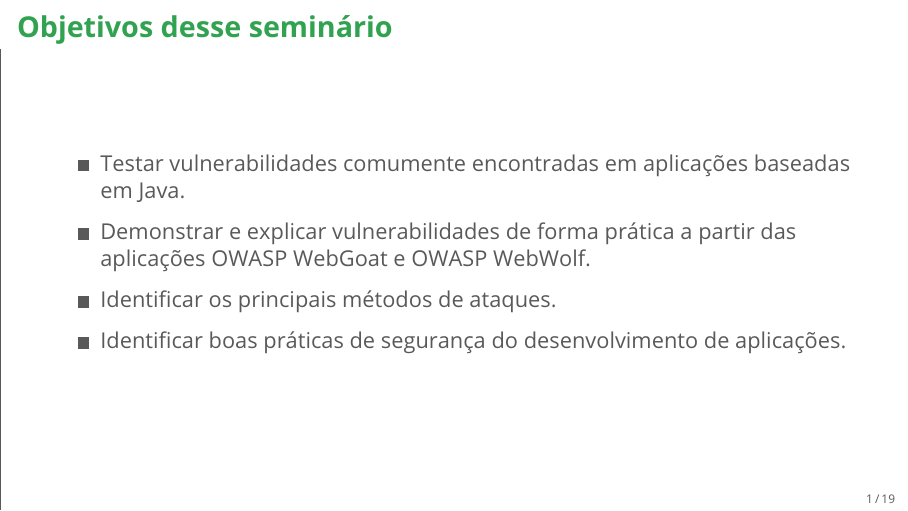
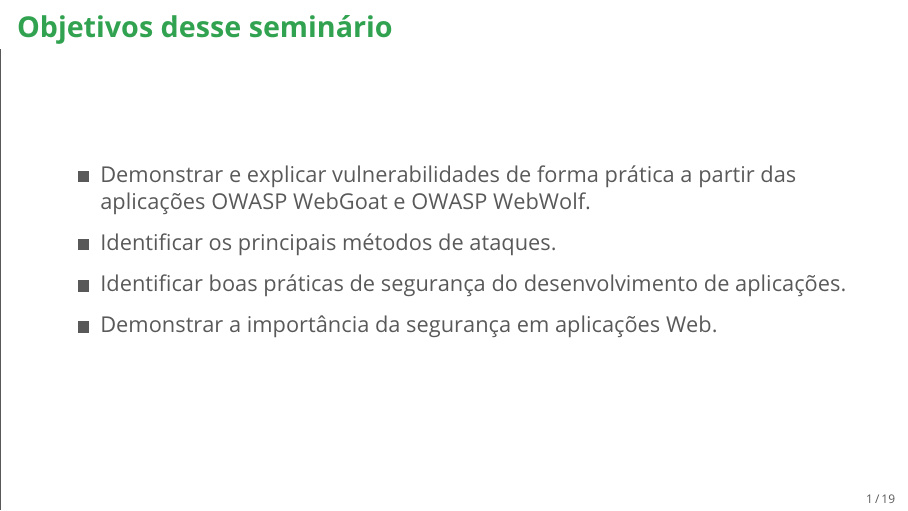
Before and after one commit to lab-webgoat/laboratorio, LaTeX slides (apresentacao/apresentacao.tex): page 5 of 27. Compiled offline with pdfLaTeX.

Commit message:
melhora a estrutura na apresentação e acrescenta descrição no laboratorio

```diff
--- a/apresentacao/apresentacao.tex
+++ b/apresentacao/apresentacao.tex
@@ -48,10 +48,10 @@
 % -------------------------------------------------%
 \begin{frame}{Objetivos desse seminário}
     \begin{itemize}
-        \item Testar vulnerabilidades comumente encontradas em aplicações baseadas em Java.
         \item Demonstrar e explicar vulnerabilidades de forma prática a partir das aplicações OWASP WebGoat e OWASP WebWolf.
         \item Identificar os principais métodos de ataques.
         \item Identificar boas práticas de segurança do desenvolvimento de aplicações.
+        \item Demonstrar a importância da segurança em aplicações Web.
     \end{itemize}
 \end{frame}
 % -------------------------------------------------%
```
Also changed, not shown: lab/pratica.tex (+2 -0 lines), apresentacao/apresentacao.pdf, lab/pratica.pdf.
